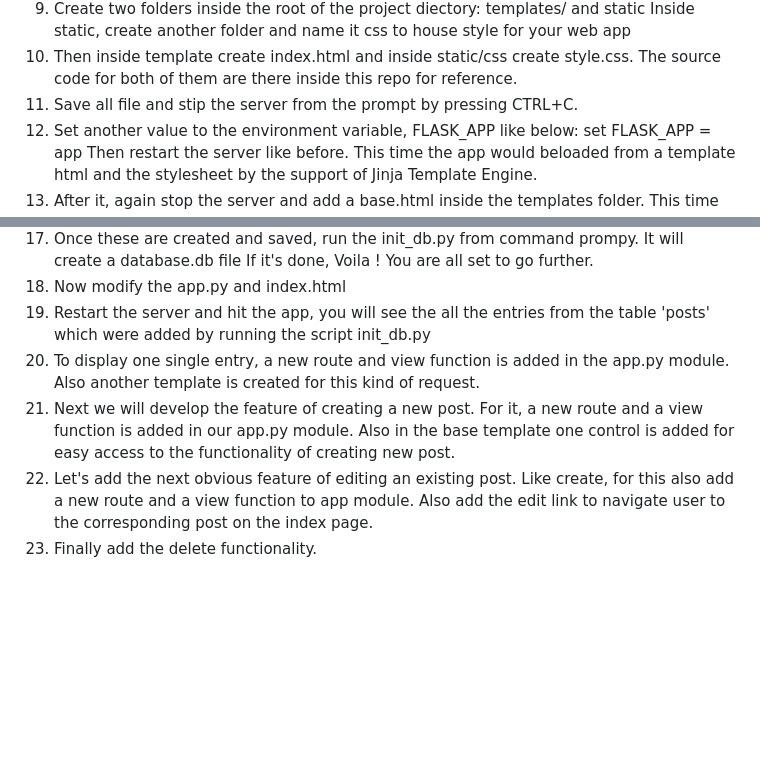
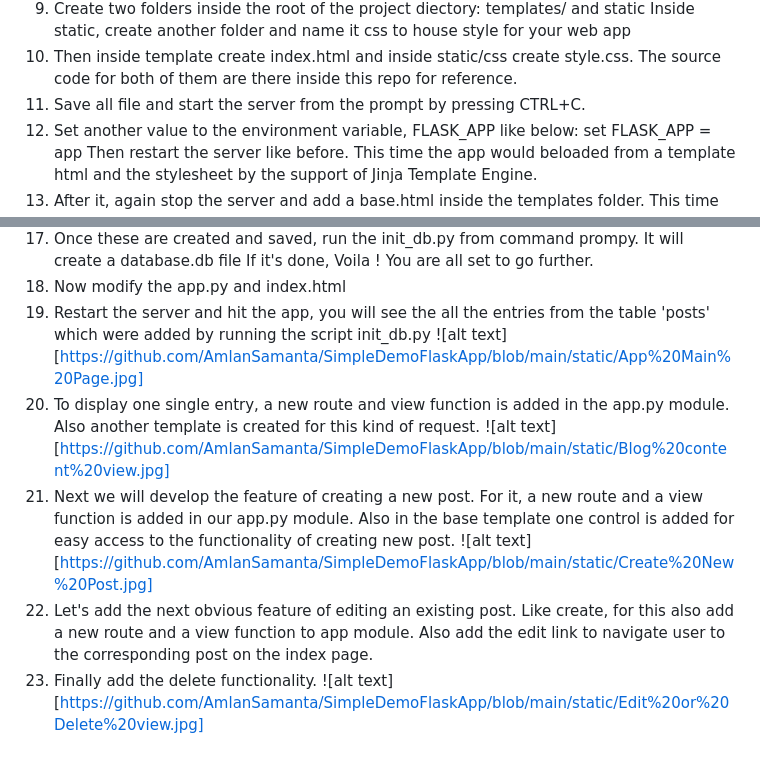
Before and after one commit to AmlanSamanta/SimpleDemoFlaskApp, a Markdown page: README.md, 2 parts joined by grey strips. Drawn GitHub-style; blank space fills up the shorter version.

Commit message:
Readme edits for better documentation!

```diff
--- a/README.md
+++ b/README.md
@@ -23,7 +23,7 @@ Steps:
    Inside static, create another folder and name it css to house style for your web app
 10. Then inside template create index.html and inside static/css create style.css. The source code for
     both of them are there inside this repo for reference.
-11. Save all file and stip the server from the prompt by pressing CTRL+C.
+11. Save all file and start the server from the prompt by pressing CTRL+C.
 12. Set another value to the environment variable, FLASK_APP like below:
     set FLASK_APP = app
     Then restart the server like before. This time the app would beloaded from a template html and
@@ -42,12 +42,16 @@ Steps:
 18. Now modify the app.py and index.html
 19. Restart the server and hit the app, you will see the all the entries from the table 'posts' which were added by running the
     script init_db.py
+    ![alt text][https://github.com/AmlanSamanta/SimpleDemoFlaskApp/blob/main/static/App%20Main%20Page.jpg]
 20. To display one single entry, a new route and view function is added in the app.py module. Also another
     template is created for this kind of request.
+    ![alt text][https://github.com/AmlanSamanta/SimpleDemoFlaskApp/blob/main/static/Blog%20content%20view.jpg]
 21. Next we will develop the feature of creating a new post. For it, a new route and a view function is
     added in our app.py module. Also in the base template one control is added for easy access to the functionality
     of creating new post.
+    ![alt text][https://github.com/AmlanSamanta/SimpleDemoFlaskApp/blob/main/static/Create%20New%20Post.jpg]
 22. Let's add the next obvious feature of editing an existing post. Like create, for this also add a new route
     and a view function to app module. Also add the edit link to navigate user to the corresponding post
     on the index page.
 23. Finally add the delete functionality.
+    ![alt text][https://github.com/AmlanSamanta/SimpleDemoFlaskApp/blob/main/static/Edit%20or%20Delete%20view.jpg]
```
